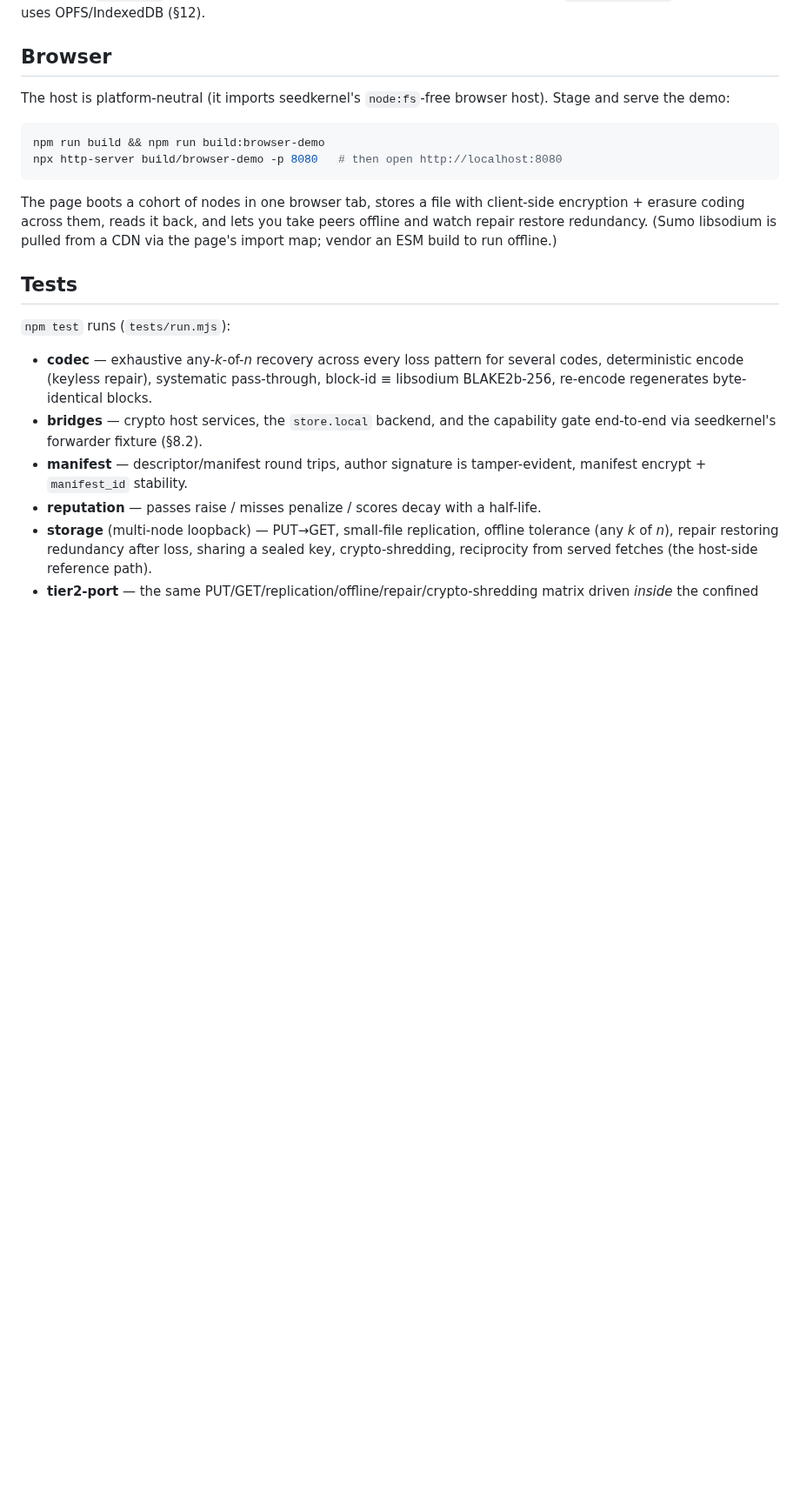
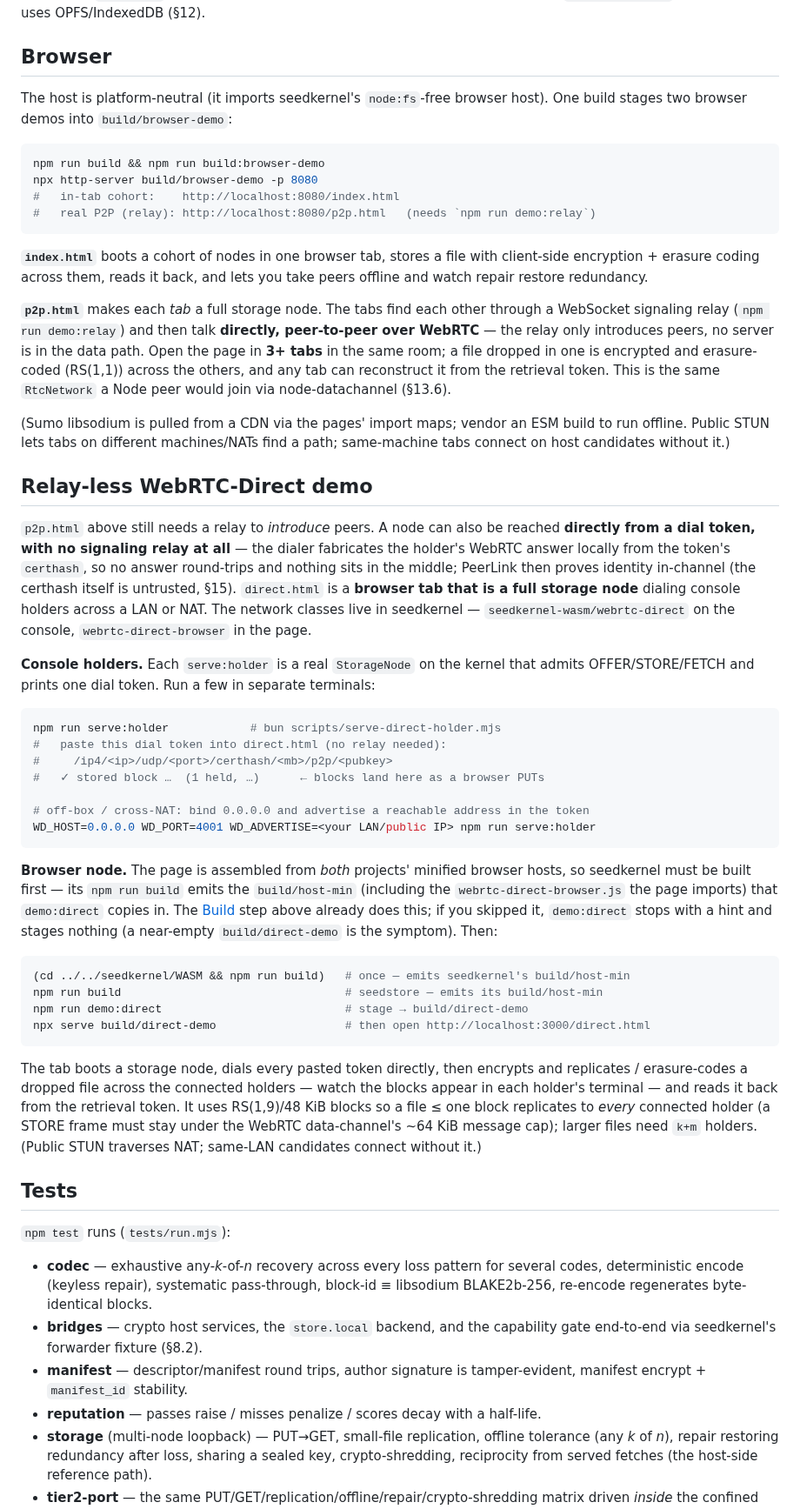
Before and after one commit to arj03/seedstore, a Markdown page: WASM/README.md, the part around one of its changes. Shown at 87% size. Drawn GitHub-style; blank space fills up the shorter version.

````diff
--- a/WASM/README.md
+++ b/WASM/README.md
@@ -179,17 +179,76 @@ realm. The `BlobStore` backend is in-memory by default; a server uses a director
 ## Browser
 
 The host is platform-neutral (it imports seedkernel's `node:fs`-free browser
-host). Stage and serve the demo:
+host). One build stages two browser demos into `build/browser-demo`:
 
 ```sh
 npm run build && npm run build:browser-demo
-npx http-server build/browser-demo -p 8080   # then open http://localhost:8080
+npx http-server build/browser-demo -p 8080
+#   in-tab cohort:    http://localhost:8080/index.html
+#   real P2P (relay): http://localhost:8080/p2p.html   (needs `npm run demo:relay`)
 ```
 
-The page boots a cohort of nodes in one browser tab, stores a file with
+**`index.html`** boots a cohort of nodes in one browser tab, stores a file with
 client-side encryption + erasure coding across them, reads it back, and lets you
-take peers offline and watch repair restore redundancy. (Sumo libsodium is
-pulled from a CDN via the page's import map; vendor an ESM build to run offline.)
+take peers offline and watch repair restore redundancy.
+
+**`p2p.html`** makes each *tab* a full storage node. The tabs find each other
+through a WebSocket signaling relay (`npm run demo:relay`) and then talk
+**directly, peer-to-peer over WebRTC** — the relay only introduces peers, no
+server is in the data path. Open the page in **3+ tabs** in the same room; a file
+dropped in one is encrypted and erasure-coded (RS(1,1)) across the others, and any
+tab can reconstruct it from the retrieval token. This is the same `RtcNetwork` a
+Node peer would join via node-datachannel (§13.6).
+
+(Sumo libsodium is pulled from a CDN via the pages' import maps; vendor an ESM
+build to run offline. Public STUN lets tabs on different machines/NATs find a
+path; same-machine tabs connect on host candidates without it.)
+
+## Relay-less WebRTC-Direct demo
+
+`p2p.html` above still needs a relay to *introduce* peers. A node can also be
+reached **directly from a dial token, with no signaling relay at all** — the dialer
+fabricates the holder's WebRTC answer locally from the token's `certhash`, so no
+answer round-trips and nothing sits in the middle; PeerLink then proves identity
+in-channel (the certhash itself is untrusted, §15). `direct.html` is a **browser
+tab that is a full storage node** dialing console holders across a LAN or NAT. The
+network classes live in seedkernel — `seedkernel-wasm/webrtc-direct` on the
+console, `webrtc-direct-browser` in the page.
+
+**Console holders.** Each `serve:holder` is a real `StorageNode` on the kernel that
+admits OFFER/STORE/FETCH and prints one dial token. Run a few in separate terminals:
+
+```sh
+npm run serve:holder            # bun scripts/serve-direct-holder.mjs
+#   paste this dial token into direct.html (no relay needed):
+#     /ip4/<ip>/udp/<port>/certhash/<mb>/p2p/<pubkey>
+#   ✓ stored block …  (1 held, …)      ← blocks land here as a browser PUTs
+
+# off-box / cross-NAT: bind 0.0.0.0 and advertise a reachable address in the token
+WD_HOST=0.0.0.0 WD_PORT=4001 WD_ADVERTISE=<your LAN/public IP> npm run serve:holder
+```
+
+**Browser node.** The page is assembled from *both* projects' minified browser
+hosts, so seedkernel must be built first — its `npm run build` emits the
+`build/host-min` (including the `webrtc-direct-browser.js` the page imports) that
+`demo:direct` copies in. The [Build](#build) step above already does this; if you
+skipped it, `demo:direct` stops with a hint and stages nothing (a near-empty
+`build/direct-demo` is the symptom). Then:
+
+```sh
+(cd ../../seedkernel/WASM && npm run build)   # once — emits seedkernel's build/host-min
+npm run build                                 # seedstore — emits its build/host-min
+npm run demo:direct                           # stage → build/direct-demo
+npx serve build/direct-demo                   # then open http://localhost:3000/direct.html
+```
+
+The tab boots a storage node, dials every pasted token directly, then encrypts and
+replicates / erasure-codes a dropped file across the connected holders — watch the
+blocks appear in each holder's terminal — and reads it back from the retrieval
+token. It uses RS(1,9)/48 KiB blocks so a file ≤ one block replicates to *every*
+connected holder (a STORE frame must stay under the WebRTC data-channel's ~64 KiB
+message cap); larger files need `k+m` holders. (Public STUN traverses NAT;
+same-LAN candidates connect without it.)
 
 ## Tests
 
````
Also changed, not shown: other parts of WASM/README.md (+1 -0 lines).
